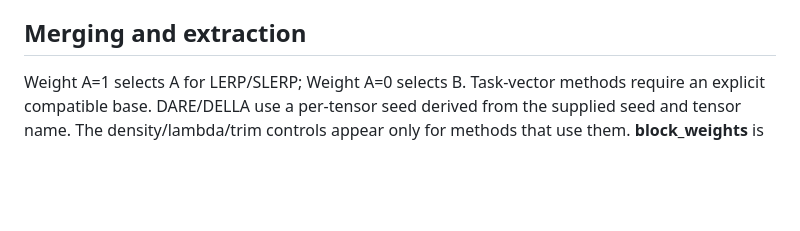
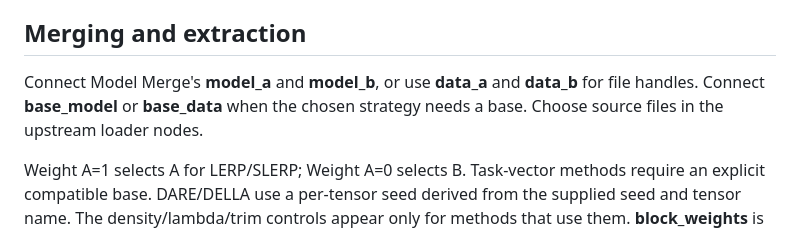
Before and after one commit to MutantSparrow/comfyUI-Ray-Orenchi, a Markdown page: MODEL_TOOLS.md, the part around the change. Drawn GitHub-style; blank space fills up the shorter version.

Commit message:
Use connections for model merge sources

```diff
--- a/MODEL_TOOLS.md
+++ b/MODEL_TOOLS.md
@@ -93,6 +93,10 @@ overwritten unless the node's overwrite option is enabled.
 
 ## Merging and extraction
 
+Connect Model Merge's **model_a** and **model_b**, or use **data_a** and
+**data_b** for file handles. Connect **base_model** or **base_data** when the
+chosen strategy needs a base. Choose source files in the upstream loader nodes.
+
 Weight A=1 selects A for LERP/SLERP; Weight A=0 selects B. Task-vector methods
 require an explicit compatible base. DARE/DELLA use a per-tensor seed derived
 from the supplied seed and tensor name. The density/lambda/trim controls appear
```
Also changed, not shown: NODES.md (+1 -1 lines), screenshots/RayModelMerge.png, 3 other files.
